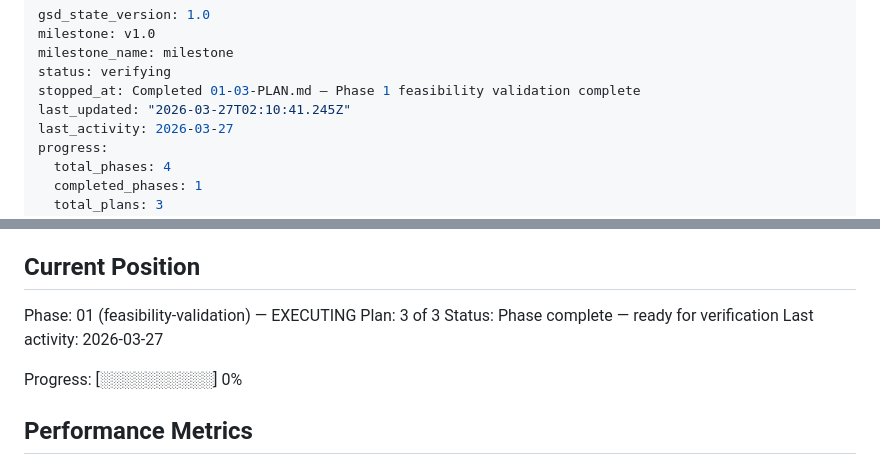
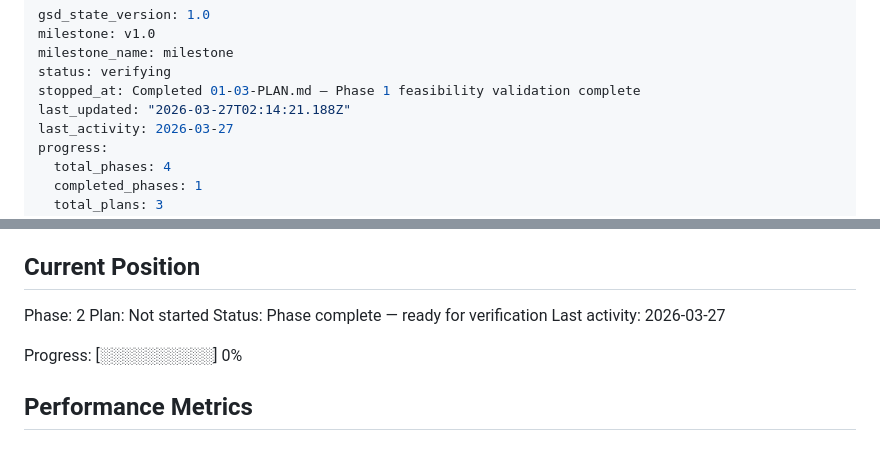
Before and after one commit to max2guy/report-app, a Markdown page: .planning/STATE.md, 2 parts joined by grey strips. Rendered like a GitHub page.

Commit message:
docs(phase-01): complete phase execution

```diff
--- a/.planning/STATE.md
+++ b/.planning/STATE.md
@@ -4,7 +4,7 @@ milestone: v1.0
 milestone_name: milestone
 status: verifying
 stopped_at: Completed 01-03-PLAN.md — Phase 1 feasibility validation complete
-last_updated: "2026-03-27T02:10:41.245Z"
+last_updated: "2026-03-27T02:14:21.188Z"
 last_activity: 2026-03-27
 progress:
   total_phases: 4
@@ -25,8 +25,8 @@ See: .planning/PROJECT.md (updated 2026-03-26)
 
 ## Current Position
 
-Phase: 01 (feasibility-validation) — EXECUTING
-Plan: 3 of 3
+Phase: 2
+Plan: Not started
 Status: Phase complete — ready for verification
 Last activity: 2026-03-27
 
```
Also changed, not shown: 1 other file.
